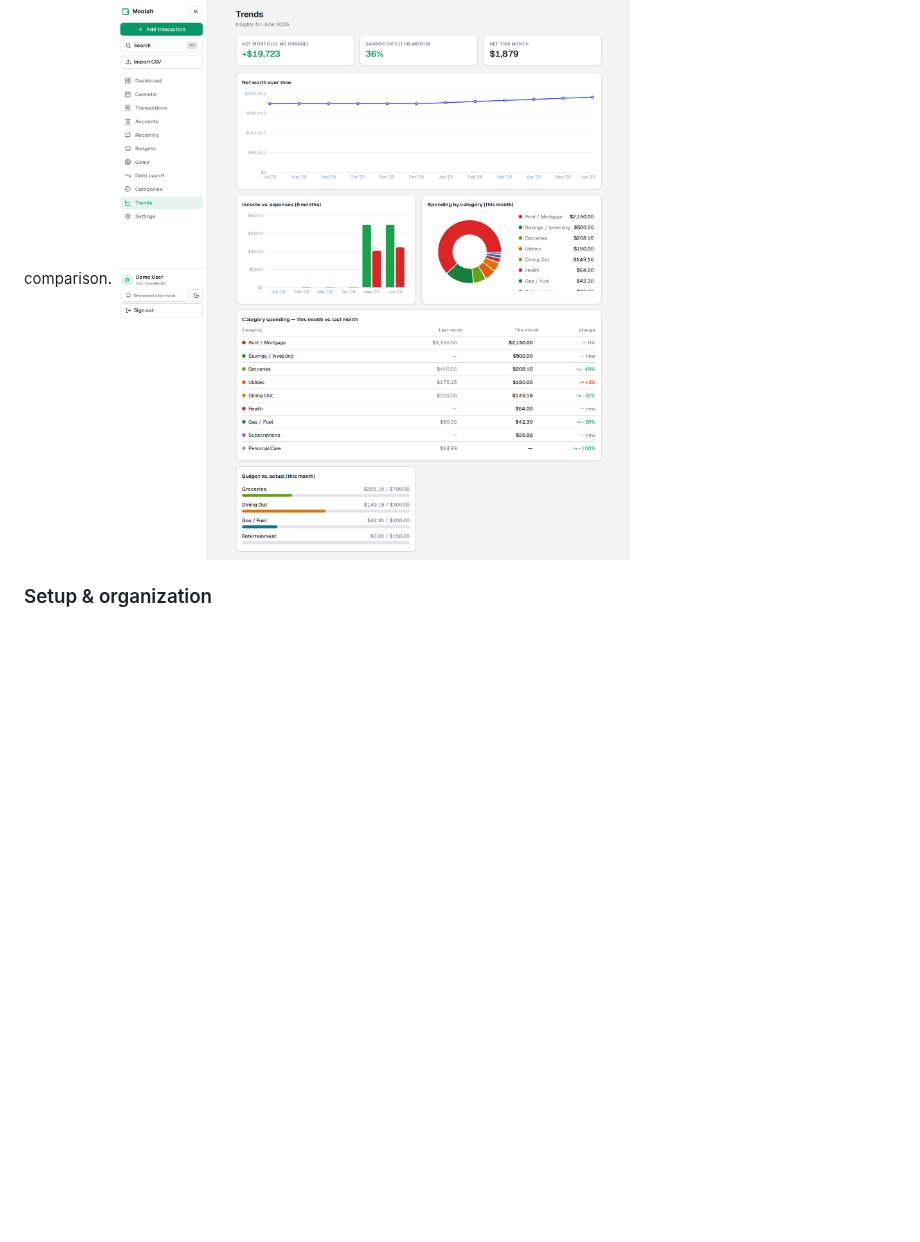
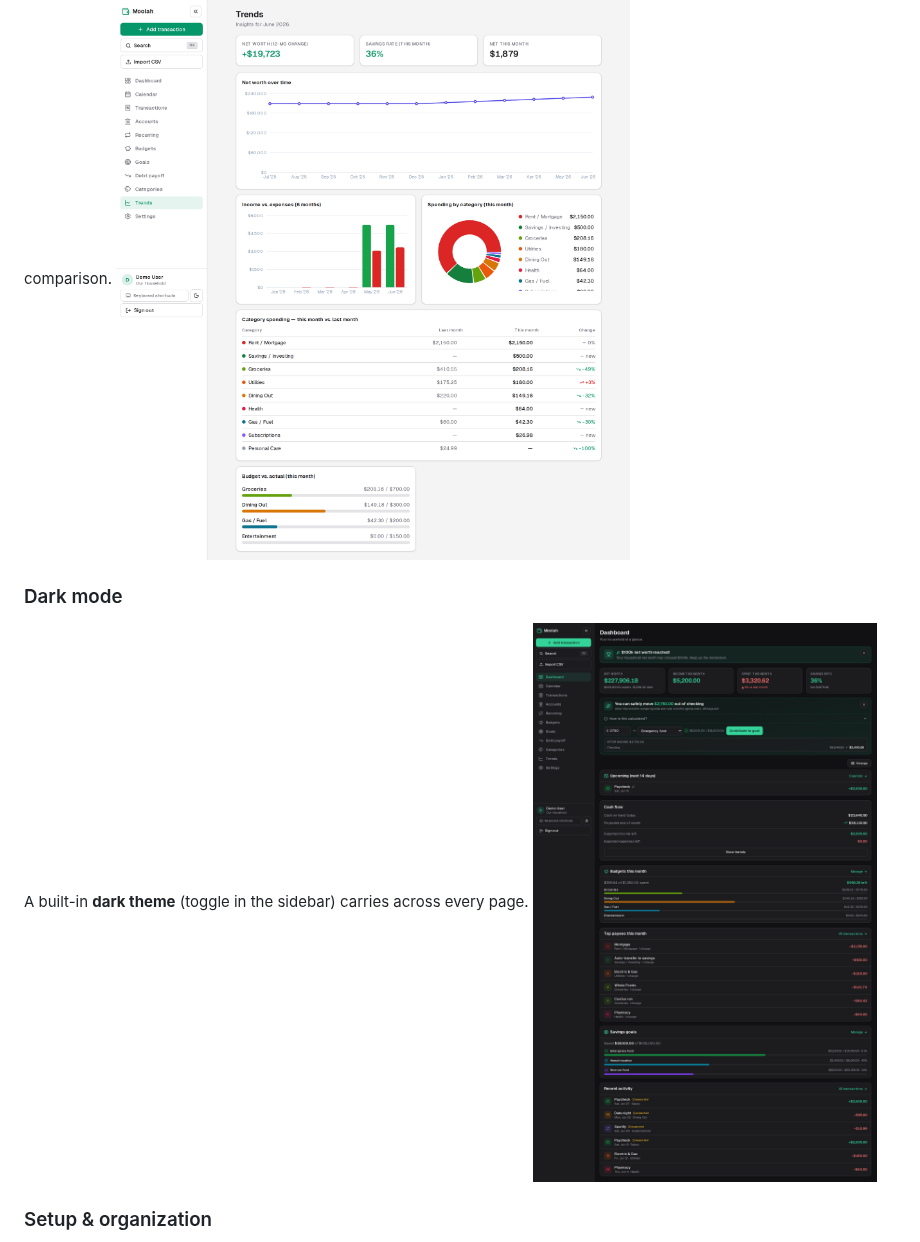
Before and after one commit to vinnymicale/moolah, a Markdown page: README.md, the part around the change. GitHub-like rendering; pictures changed too: docs/screenshots/dashboard-dark.png (added); blank space fills up the shorter version.

Commit message:
Add dark-mode dashboard screenshot to the README
Capture the dashboard in dark mode and add a "Dark mode" entry to the README
screenshot gallery.

Co-Authored-By: Claude Opus 4.8 <noreply@anthropic.com>

```diff
--- a/README.md
+++ b/README.md
@@ -100,6 +100,11 @@ A tour of every page. _(Sample data — generated from the isolated `demo@exampl
 
 **Trends** — net worth over time, income vs. expenses, spending by category, budget vs. actual, and month-over-month comparison.
 ![Trends](docs/screenshots/trends.png)
+
+### Dark mode
+
+A built-in **dark theme** (toggle in the sidebar) carries across every page.
+![Dashboard in dark mode](docs/screenshots/dashboard-dark.png)
 
 ### Setup & organization
 
```
